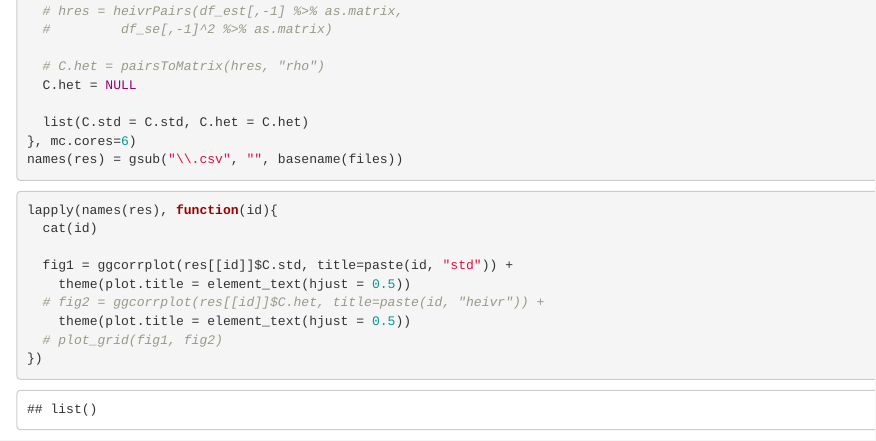
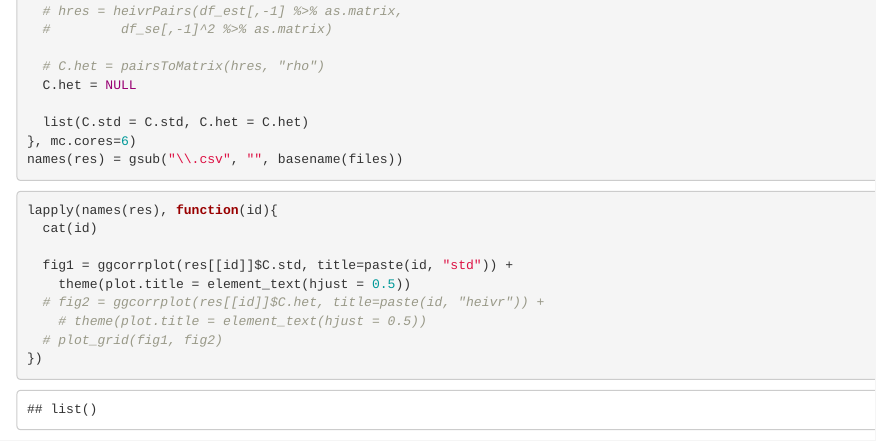
Before and after one commit to GabrielHoffman/nps_ad, an R Markdown document (analysis/freeze2/concordance/psychencode.Rmd): the page in a window 1100 px wide, from 1990 px down. Rendered offline with R 4.5, knitr and Pandoc, with nearby package versions; some code elsewhere in the file could not run offline.

Commit message:
inital commit

````diff
--- a/analysis/freeze2/concordance/psychencode.Rmd
+++ b/analysis/freeze2/concordance/psychencode.Rmd
@@ -131,7 +131,7 @@ lapply(names(res), function(id){
   fig1 = ggcorrplot(res[[id]]$C.std, title=paste(id, "std")) +
     theme(plot.title = element_text(hjust = 0.5))
   # fig2 = ggcorrplot(res[[id]]$C.het, title=paste(id, "heivr")) +
-    theme(plot.title = element_text(hjust = 0.5))
+    # theme(plot.title = element_text(hjust = 0.5))
   # plot_grid(fig1, fig2)
 })
 ```
````
